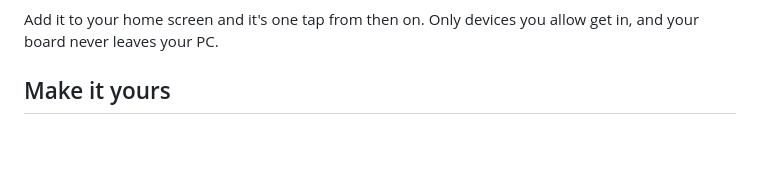
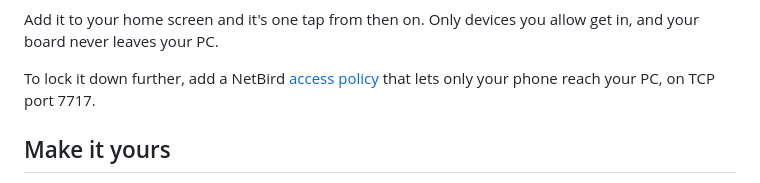
Before and after one commit to prajjwalyd/tack, a Markdown page: README.md, the part around the change. Rendered like a GitHub page; blank space fills up the shorter version.

Commit message:
Suggest a NetBird access policy for the phone link
Co-Authored-By: Claude Opus 5.5 <noreply@anthropic.com>

```diff
--- a/README.md
+++ b/README.md
@@ -43,6 +43,10 @@ through [NetBird](https://netbird.io), a free, open-source private network.
 
 Add it to your home screen and it's one tap from then on. Only devices you
 allow get in, and your board never leaves your PC.
+
+To lock it down further, add a NetBird
+[access policy](https://docs.netbird.io/how-to/manage-network-access) that
+lets only your phone reach your PC, on TCP port 7717.
 
 ## Make it yours
 
```
